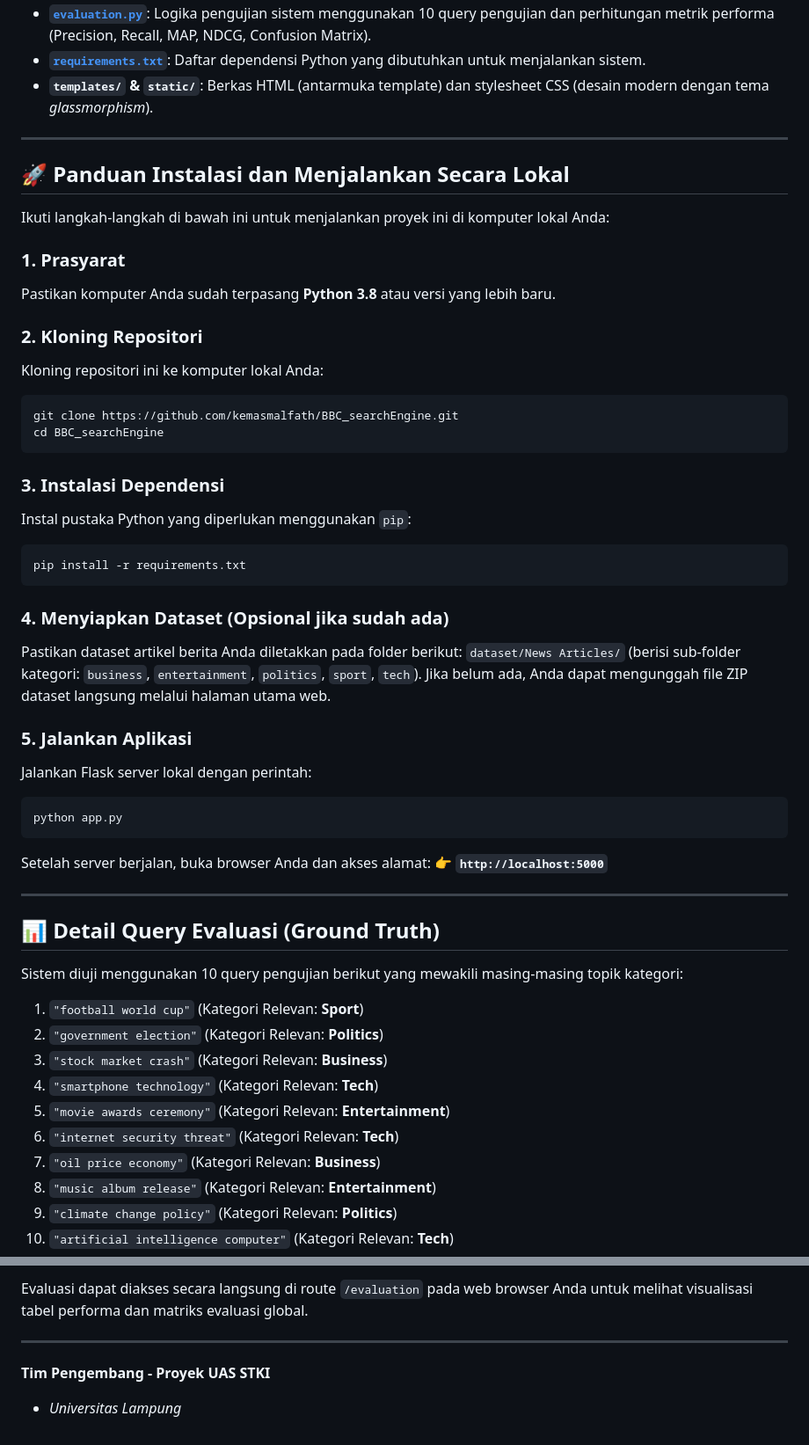
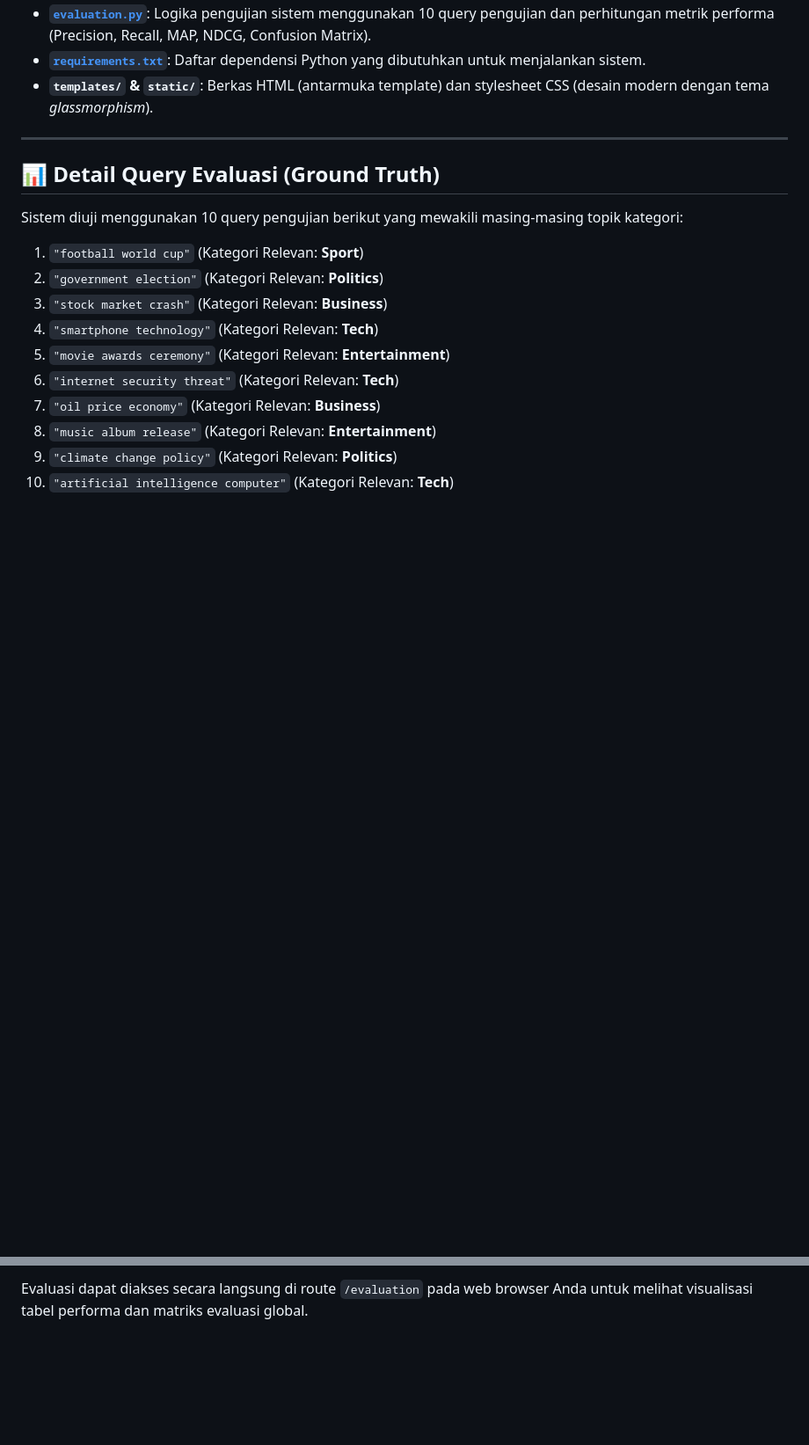
Before and after one commit to kemasmalfath/BBC_searchEngine, a Markdown page: README.md, 2 parts joined by grey strips. Shown at 88% size. GitHub-like rendering; blank space fills up the shorter version.

Commit message:
apdet readme

````diff
--- a/README.md
+++ b/README.md
@@ -59,40 +73,6 @@ Berikut adalah struktur berkas utama di dalam repositori:
 
 ---
 
-## 🚀 Panduan Instalasi dan Menjalankan Secara Lokal
-
-Ikuti langkah-langkah di bawah ini untuk menjalankan proyek ini di komputer lokal Anda:
-
-### 1. Prasyarat
-Pastikan komputer Anda sudah terpasang **Python 3.8** atau versi yang lebih baru.
-
-### 2. Kloning Repositori
-Kloning repositori ini ke komputer lokal Anda:
-```bash
-git clone https://github.com/kemasmalfath/BBC_searchEngine.git
-cd BBC_searchEngine
-```
-
-### 3. Instalasi Dependensi
-Instal pustaka Python yang diperlukan menggunakan `pip`:
-```bash
-pip install -r requirements.txt
-```
-
-### 4. Menyiapkan Dataset (Opsional jika sudah ada)
-Pastikan dataset artikel berita Anda diletakkan pada folder berikut:
-`dataset/News Articles/` (berisi sub-folder kategori: `business`, `entertainment`, `politics`, `sport`, `tech`). Jika belum ada, Anda dapat mengunggah file ZIP dataset langsung melalui halaman utama web.
-
-### 5. Jalankan Aplikasi
-Jalankan Flask server lokal dengan perintah:
-```bash
-python app.py
-```
-Setelah server berjalan, buka browser Anda dan akses alamat:
-👉 **`http://localhost:5000`**
-
----
-
 ## 📊 Detail Query Evaluasi (Ground Truth)
 
 Sistem diuji menggunakan 10 query pengujian berikut yang mewakili masing-masing topik kategori:
@@ -109,8 +89,3 @@ Sistem diuji menggunakan 10 query pengujian berikut yang mewakili masing-masing
 10. `"artificial intelligence computer"` (Kategori Relevan: **Tech**)
 
 Evaluasi dapat diakses secara langsung di route `/evaluation` pada web browser Anda untuk melihat visualisasi tabel performa dan matriks evaluasi global.
-
----
-
-**Tim Pengembang - Proyek UAS STKI**
-*   *Universitas Lampung*
````
Also changed, not shown: other parts of README.md (+14 -0 lines).
